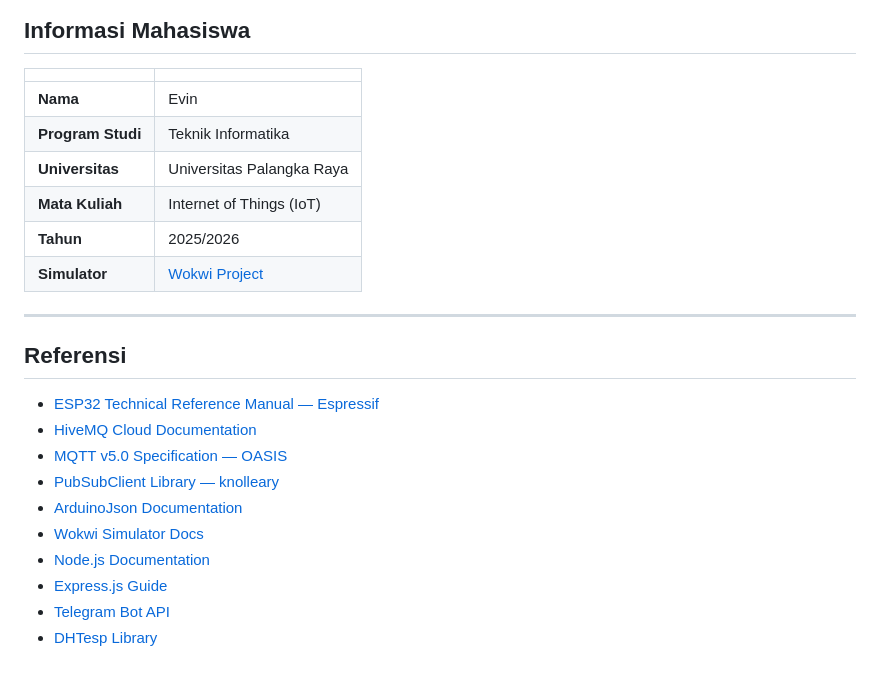
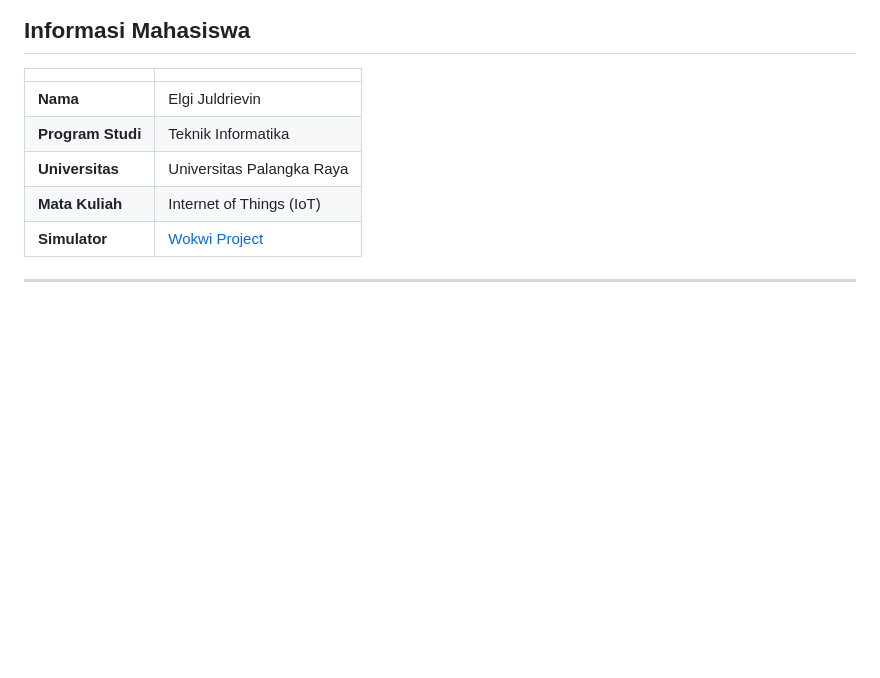
Before and after one commit to Vinnn16/UAS-IOT, a Markdown page: README.md, the part around the change. Drawn GitHub-style; blank space fills up the shorter version.

```diff
--- a/README.md
+++ b/README.md
@@ -201,24 +201,10 @@ Data dikirim dalam format JSON setiap 2 detik:
 
 | | |
 |---|---|
-| **Nama** | Evin |
+| **Nama** | Elgi Juldrievin |
 | **Program Studi** | Teknik Informatika |
 | **Universitas** | Universitas Palangka Raya |
 | **Mata Kuliah** | Internet of Things (IoT) |
-| **Tahun** | 2025/2026 |
-| **Simulator** | [Wokwi Project](https://wokwi.com/projects/465145460461775873) |
+| **Simulator** | [Wokwi Project]([https://wokwi.com/projects/465145460461775873](https://wokwi.com/projects/465145460461775873)) |
 
 ---
-
-## Referensi
-
-- [ESP32 Technical Reference Manual — Espressif](https://docs.espressif.com)
-- [HiveMQ Cloud Documentation](https://docs.hivemq.com)
-- [MQTT v5.0 Specification — OASIS](https://docs.oasis-open.org/mqtt)
-- [PubSubClient Library — knolleary](https://github.com/knolleary/pubsubclient)
-- [ArduinoJson Documentation](https://arduinojson.org)
-- [Wokwi Simulator Docs](https://docs.wokwi.com)
-- [Node.js Documentation](https://nodejs.org/docs)
-- [Express.js Guide](https://expressjs.com/guide)
-- [Telegram Bot API](https://core.telegram.org/bots/api)
-- [DHTesp Library](https://github.com/beegee-tokyo/DHTesp)
```
